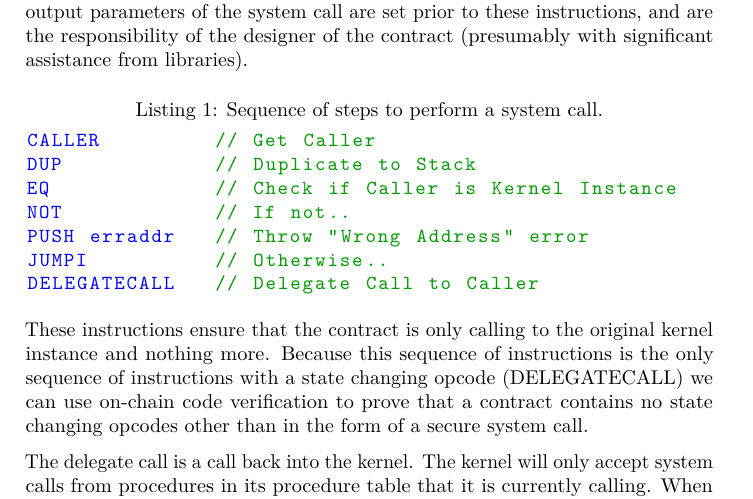
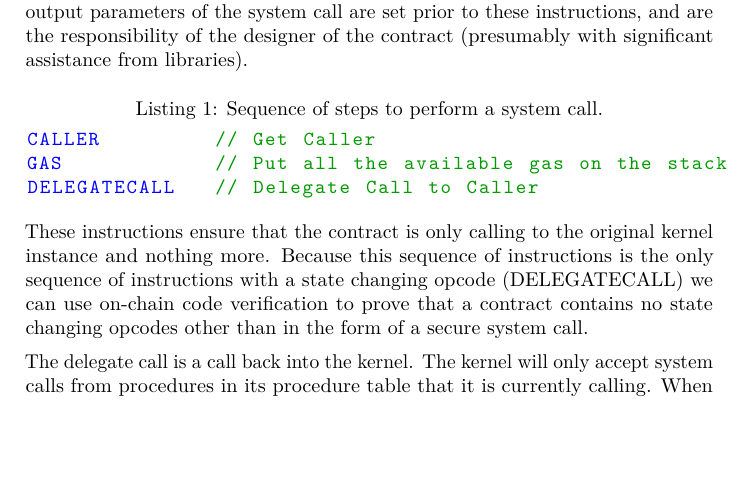
Before and after one commit to Daohub-io/beaker-whitepaper, a LaTeX paper (Whitepaper.tex): part of page 7 of 17, cut so that both start at the same text, the shorter picture padded with empty space. The pictures show the PDF file Whitepaper.pdf that the author committed with the source.

Commit message:
Fix syscall format

```diff
--- a/Whitepaper.tex
+++ b/Whitepaper.tex
@@ -300,11 +300,7 @@ instructions, and are the responsibility of the designer of the contract
 \begin{minipage}{\linewidth}
 \begin{lstlisting}[language=c,commentstyle=\color{mygreen},basicstyle=\ttfamily,identifierstyle=\color{blue},caption=Sequence of steps to perform a system call.]
 CALLER         // Get Caller
-DUP            // Duplicate to Stack
-EQ             // Check if Caller is Kernel Instance
-NOT            // If not..
-PUSH erraddr   // Throw "Wrong Address" error
-JUMPI          // Otherwise..
+GAS            // Put all the available gas on the stack
 DELEGATECALL   // Delegate Call to Caller
 \end{lstlisting}
 \end{minipage}
```
Also changed, not shown: Makefile, Whitepaper.pdf.
